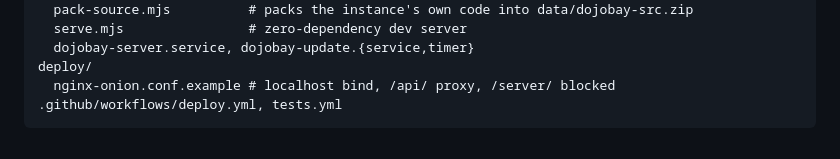
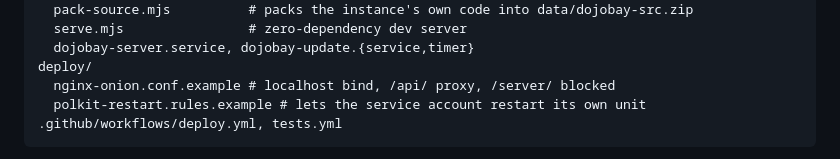
Before and after one commit to Dojobay/dojobay, a Markdown page: CONTRIBUTING.md, the part around the change. Rendered like a GitHub page.

````diff
--- a/CONTRIBUTING.md
+++ b/CONTRIBUTING.md
@@ -71,6 +71,7 @@ scripts/
   dojobay-server.service, dojobay-update.{service,timer}
 deploy/
   nginx-onion.conf.example # localhost bind, /api/ proxy, /server/ blocked
+  polkit-restart.rules.example # lets the service account restart its own unit
 .github/workflows/deploy.yml, tests.yml
 ```
 
````
Also changed, not shown: README.md (+18 -0 lines).
